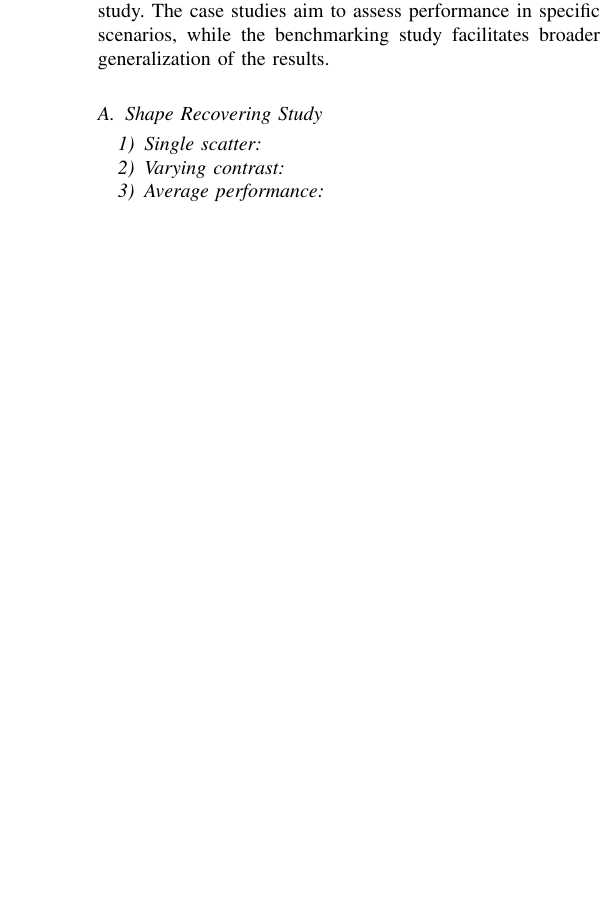
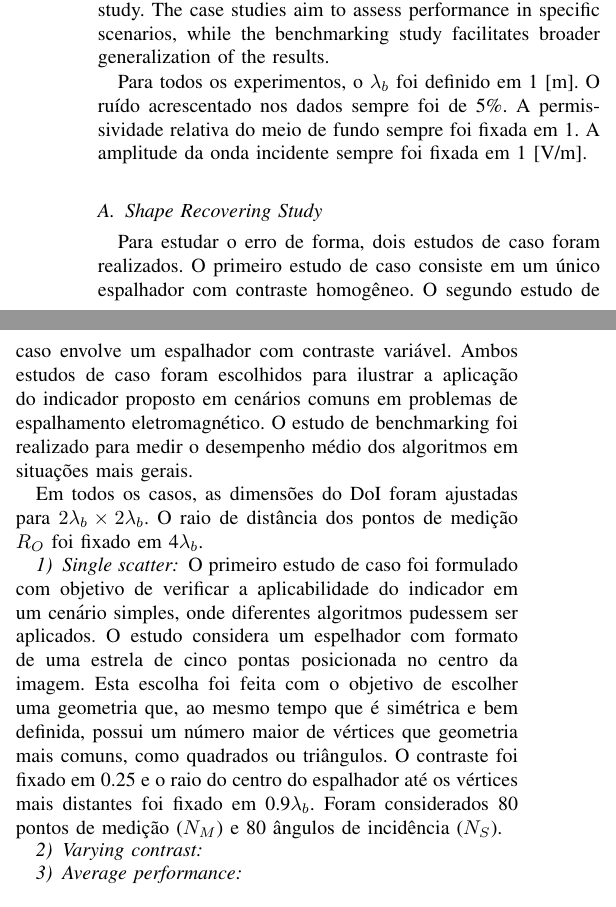
Before and after one commit to andre-batista/PISPAEIS, a LaTeX paper (main.tex): part of one column of page 3 of 3 before the commit and two parts of the columns of page 3 of 3 after it, the two joined at a grey line, cut so that both start at the same text, the shorter picture padded with empty space. Compiled offline with pdfLaTeX.

Commit message:
Escrevendo resultados

```diff
--- a/main.tex
+++ b/main.tex
@@ -166,11 +166,40 @@
 
         The experiments were conducted using the open-source library EISPY2D \cite{batista2022eispy2d}, specifically developed to design and evaluate algorithms for the inverse electromagnetic scattering problem. Both indicators will be analyzed, with each approach featuring two case studies (one fundamental and the other exploring a particular aspect) as well as a benchmarking study. The case studies aim to assess performance in specific scenarios, while the benchmarking study facilitates broader generalization of the results.
 
+        Para todos os experimentos, o $\lambda_b$ foi definido em 1 [m]. O ruído acrescentado nos dados sempre foi de 5\%. A permissividade relativa do meio de fundo sempre foi fixada em 1. A amplitude da onda incidente sempre foi fixada em 1 [V/m].
+
 		\subsection{Shape Recovering Study}\label{sec:results:shape}
 
-			% Destacar aqui tudo o que for comum a esse tipo de estudo.
+			Para estudar o erro de forma, dois estudos de caso foram realizados. O primeiro estudo de caso consiste em um único espalhador com contraste homogêneo. O segundo estudo de caso envolve um espalhador com contraste variável. Ambos estudos de caso foram escolhidos para ilustrar a aplicação do indicador proposto em cenários comuns em problemas de espalhamento eletromagnético. O estudo de benchmarking foi realizado para medir o desempenho médio dos algoritmos em situações mais gerais.
+
+            Em todos os casos, as dimensões do DoI foram ajustadas para $2\lambda_b\times2\lambda_b$. O raio de distância dos pontos de medição $R_O$ foi fixado em 4$\lambda_b$.
 
 			\subsubsection{Single scatter}\label{sec:results:shape:star}
+
+                O primeiro estudo de caso foi formulado com objetivo de verificar a aplicabilidade do indicador em um cenário simples, onde diferentes algoritmos pudessem ser aplicados. O estudo considera um espelhador com formato de uma estrela de cinco pontas posicionada no centro da imagem. Esta escolha foi feita com o objetivo de escolher uma geometria que, ao mesmo tempo que é simétrica e bem definida, possui um número maior de vértices que geometria mais comuns, como quadrados ou triângulos. O contraste foi fixado em 0.25 e o raio do centro do espalhador até os vértices mais distantes foi fixado em 0.9$\lambda_b$. Foram considerados 80 pontos de medição ($N_M$) e 80 ângulos de incidência ($N_S$).
+
+                % The first case study involves a single scatterer with homogeneous contrast. Fig. \ref{fig:star} illustrates the geometry of the problem. The scatterer is a five-point star with a radius of 0.1 m and a contrast of 0.5. The original image was discretized into a 100x100 pixel grid. Fig. \ref{fig:star} also shows the image reconstructed by an imaging algorithm. Table \ref{tab:star} presents the results obtained for shape and position errors. The results demonstrate that the algorithm successfully recovered the scatterer's shape with a shape error of 0.5\% and a position error of 0.1\%. These findings indicate that the algorithm accurately recovered the scatterer's shape and position.
+
+                % \begin{figure}[!t]
+                %     \centering
+                %     \includegraphics[width=.8\columnwidth]{./figs/star}
+                %     \caption{Single scatterer geometry.}
+                %     \label{fig:star}
+                % \end{figure}
+
+                % \begin{table}[!t]
+                %     \centering
+                %     \caption{Results for the single scatterer case study.}
+                %     \label{tab:star}
+                %     \begin{tabular}{|c|c|c|}
+                %         \hline
+                %         Indicator & Value & Unit \\
+                %         \hline
+                %         $\zeta_S$ & 0.5 & \% \\
+                %         $\zeta_P$ & 0.1 & \% \\
+                %         \hline
+                %     \end{tabular}
+                % \end{table}
 
 			\subsubsection{Varying contrast}\label{sec:results:shape:varying}
 
```
Also changed, not shown: main.pdf.
